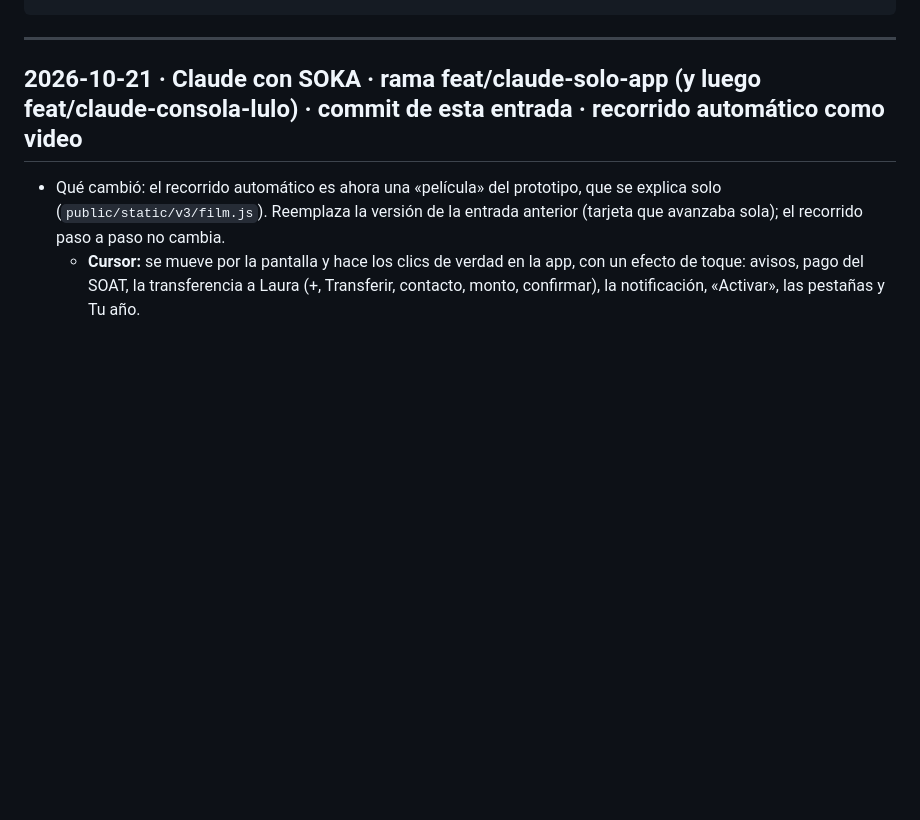
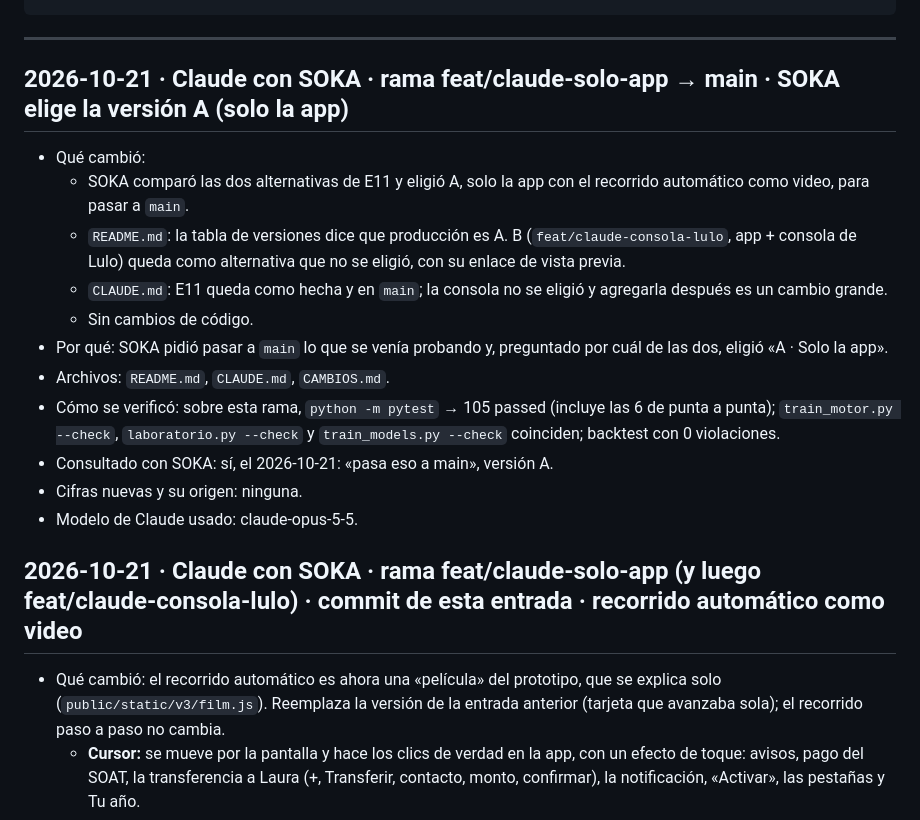
Before and after one commit to soka-js/Prototipo-IIND, a Markdown page: CAMBIOS.md, the part around the change. GitHub-like rendering; blank space fills up the shorter version.

````diff
--- a/CAMBIOS.md
+++ b/CAMBIOS.md
@@ -16,6 +16,19 @@ Todo cambio al repositorio se anota aquí, el más reciente arriba. Es obligator
 ```
 
 ---
+
+## 2026-10-21 · Claude con SOKA · rama feat/claude-solo-app → main · SOKA elige la versión A (solo la app)
+- Qué cambió:
+  - SOKA comparó las dos alternativas de E11 y eligió A, solo la app con el recorrido automático como video, para pasar a `main`.
+  - `README.md`: la tabla de versiones dice que producción es A. B (`feat/claude-consola-lulo`, app + consola de Lulo) queda como alternativa que no se eligió, con su enlace de vista previa.
+  - `CLAUDE.md`: E11 queda como hecha y en `main`; la consola no se eligió y agregarla después es un cambio grande.
+  - Sin cambios de código.
+- Por qué: SOKA pidió pasar a `main` lo que se venía probando y, preguntado por cuál de las dos, eligió «A · Solo la app».
+- Archivos: `README.md`, `CLAUDE.md`, `CAMBIOS.md`.
+- Cómo se verificó: sobre esta rama, `python -m pytest` → 105 passed (incluye las 6 de punta a punta); `train_motor.py --check`, `laboratorio.py --check` y `train_models.py --check` coinciden; backtest con 0 violaciones.
+- Consultado con SOKA: sí, el 2026-10-21: «pasa eso a main», versión A.
+- Cifras nuevas y su origen: ninguna.
+- Modelo de Claude usado: claude-opus-5-5.
 
 ## 2026-10-21 · Claude con SOKA · rama feat/claude-solo-app (y luego feat/claude-consola-lulo) · commit de esta entrada · recorrido automático como video
 - Qué cambió: el recorrido automático es ahora una «película» del prototipo, que se explica solo (`public/static/v3/film.js`). Reemplaza la versión de la entrada anterior (tarjeta que avanzaba sola); el recorrido paso a paso no cambia.
````
Also changed, not shown: CLAUDE.md (+3 -3 lines), README.md (+4 -7 lines).
